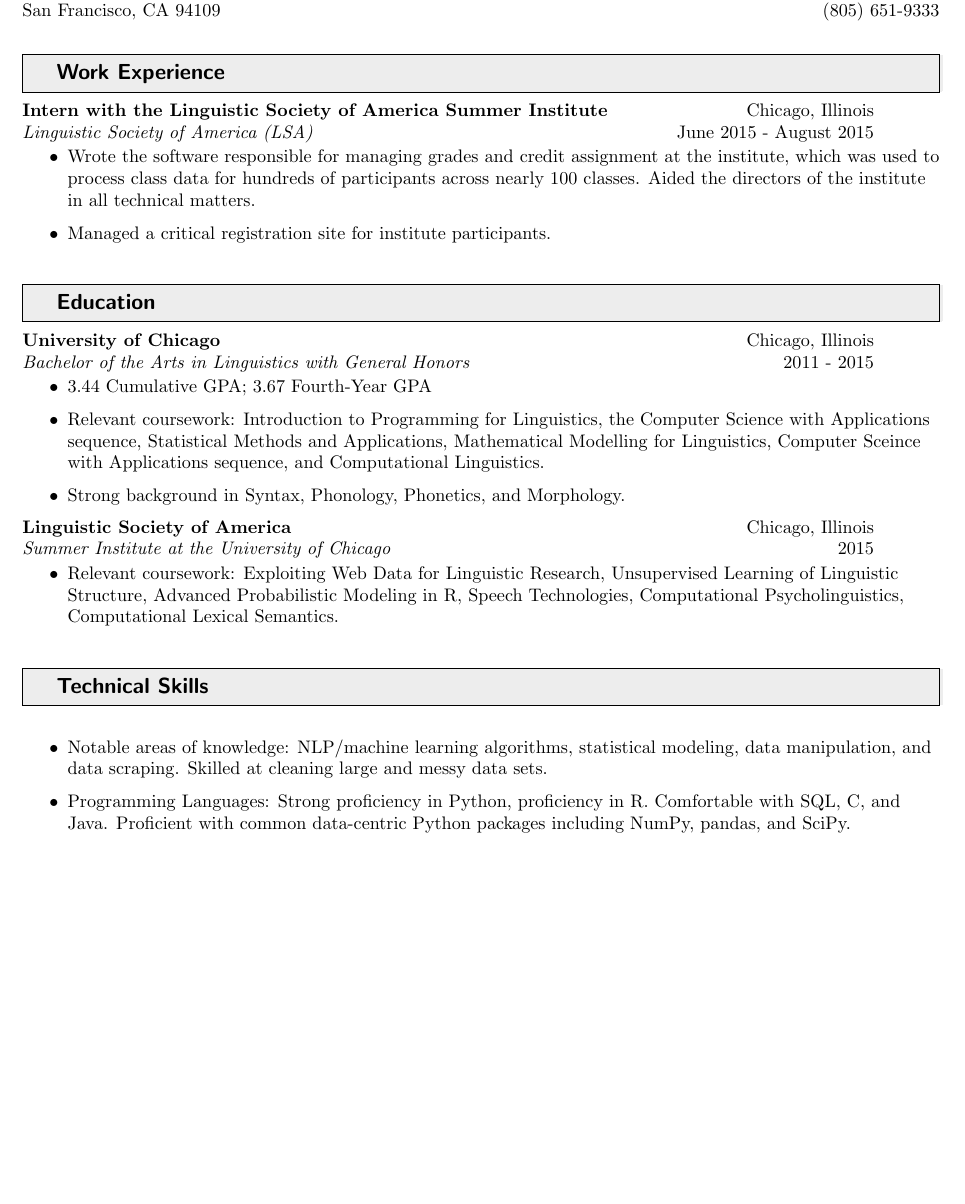
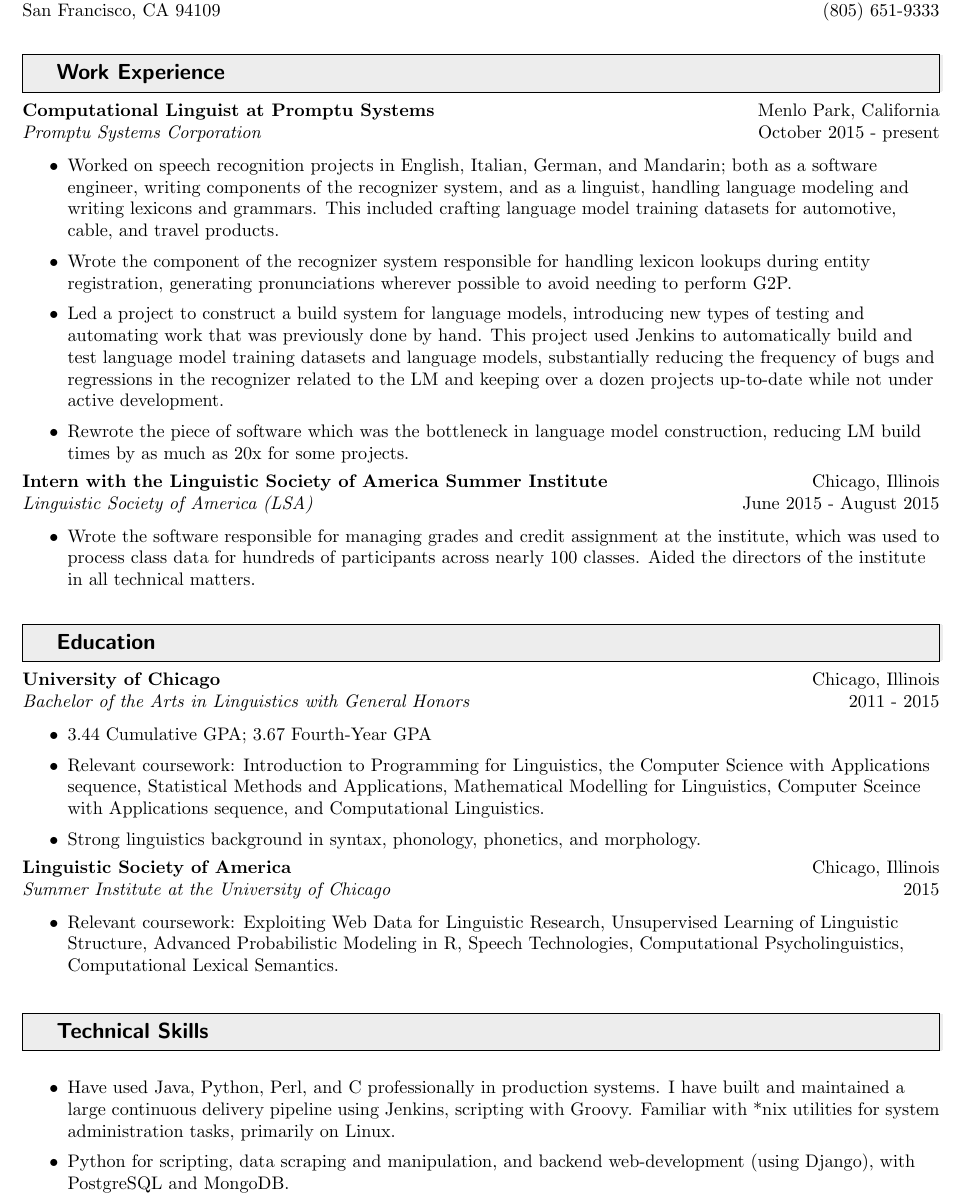
Before and after one commit to eindiran/resume, a LaTeX CV (resume.tex): part of the page, cut so that both start at the same text, the shorter picture padded with empty space. Compiled offline with pdfLaTeX.

Commit message:
Adding PDF and updated resume.

```diff
--- a/resume.tex
+++ b/resume.tex
@@ -53,7 +53,7 @@
 }
 
 \newcommand{\ressubheading}[4]{
-    \begin{tabular*}{6.5in}{
+    \begin{tabular*}{7in}{
         l@{\cftdotfill{\cftsecdotsep}\extracolsep{\fill}}r}
 		    \textbf{#1} & #2 \\
 		    \textit{#3} & #4 \\
@@ -82,23 +82,29 @@
 
 \resheading{Work Experience}
 
-\iffalse
 \ressubheading{Computational Linguist at Promptu Systems}{Menlo Park, California}{Promptu Systems Corporation}{October 2015 - present}
 \begin{itemize}
-    \resitem{Test item}
+    \resitem{Worked on speech recognition projects in English, Italian, German, and Mandarin; both as a software engineer, writing components of the recognizer system, and as a linguist, handling language modeling and writing lexicons and grammars. This included crafting language model training datasets for automotive, cable, and travel products.}
+    \resitem{Wrote the component of the recognizer system responsible for handling lexicon lookups during entity registration, generating pronunciations wherever possible to avoid needing to perform G2P.}
+    \resitem{Led a project to construct a build system for language models, introducing new types of testing and automating work that was previously done by hand. This project used Jenkins to automatically build and test language model training datasets and language models, substantially reducing the frequency of bugs and regressions in the recognizer related to the LM and keeping over a dozen projects up-to-date while not under active development.}
+    \resitem{Rewrote the piece of software which was the bottleneck in language model construction, reducing LM build times by as much as 20x for some projects.}
+    \iffalse
+    \resitem{Wrote and maintained a fully-featured application for recording speech, designed to be useful for in-office recordings as well as in-car recordings.}
+    \fi
 \end{itemize}
-\fi
 
 \ressubheading{Intern with the Linguistic Society of America Summer Institute}{Chicago, Illinois}{Linguistic Society of America (LSA)}{June 2015 - August 2015}
 \begin{itemize}
 \resitem{Wrote the software responsible for managing grades and credit assignment at the institute, which was used to process class data for hundreds of participants across nearly 100 classes. Aided the directors of the institute in all technical matters.}
+\iffalse
 \resitem{Managed a critical registration site for institute participants.}
+\fi
 \end{itemize}
 
 \iffalse
 \ressubheading{Research Assistant with the Comprehensive Care Program}{Chicago, Illinois}{University of Chicago Hospitals}{May 2014 - January 2015}
 \begin{itemize}
-	\resitem{Managed large amounts of data using Excel, Redcap, and EPIC software; this included handling sensitive data, such as medical records and survey data used for research.}
+	\resitem{Managed large amounts of data using Excel, Redcap, and Epic software; this included handling sensitive data, such as medical records and survey data used for research.}
 	\resitem{Conducted numerous interviews with patients, both over the phone and in clinical settings, such as in the Emergency Room.}
 	\resitem{Trained other research assistants in the practices of data management and patient interaction.}
 \end{itemize}
@@ -127,7 +133,7 @@
 \resheading{Other Projects}
 
 \begin{itemize}
-    \resitem{Test item}
+    \resitem{Sitrus -- A quantified-self data collection and analysis tool. See: sitrus.io}
 \end{itemize}
 \fi
 
@@ -139,7 +145,7 @@
 \begin{itemize}
     \resitem{3.44 Cumulative GPA; 3.67 Fourth-Year GPA}
     \resitem{Relevant coursework: Introduction to Programming for Linguistics, the Computer Science with Applications sequence, Statistical Methods and Applications, Mathematical Modelling for Linguistics, Computer Sceince with Applications sequence, and Computational Linguistics.}
-    \resitem{Strong background in Syntax, Phonology, Phonetics, and Morphology.}
+    \resitem{Strong linguistics background in syntax, phonology, phonetics, and morphology.}
 \end{itemize}
 
 \ressubheading{Linguistic Society of America}{Chicago, Illinois}{Summer Institute at the University of Chicago}{2015}
@@ -152,8 +158,13 @@
 \resheading{Technical Skills}
 
 \begin{itemize}
-    \resitem{Notable areas of knowledge: NLP/machine learning algorithms, statistical modeling, data manipulation, and data scraping. Skilled at cleaning large and messy data sets.}
-    \resitem{Programming Languages: Strong proficiency in Python, proficiency in R. Comfortable with SQL, C, and Java. Proficient with common data-centric Python packages including NumPy, pandas, and SciPy. }
+    \resitem{Have used Java, Python, Perl, and C professionally in production systems. I have built and maintained a large continuous delivery pipeline using Jenkins, scripting with Groovy. Familiar with *nix utilities for system administration tasks, primarily on Linux.}
+    \resitem{Python for scripting, data scraping and manipulation, and backend web-development (using Django), with PostgreSQL and MongoDB.}
+
+    \iffalse
+    \resitem{Familiar with C++, Javascript, Haskell, Coconut, and Nim.}
+    \fi
+
 \end{itemize}
 
 %------------------------------------------------------------------------
```
Also changed, not shown: resume.pdf (added).
